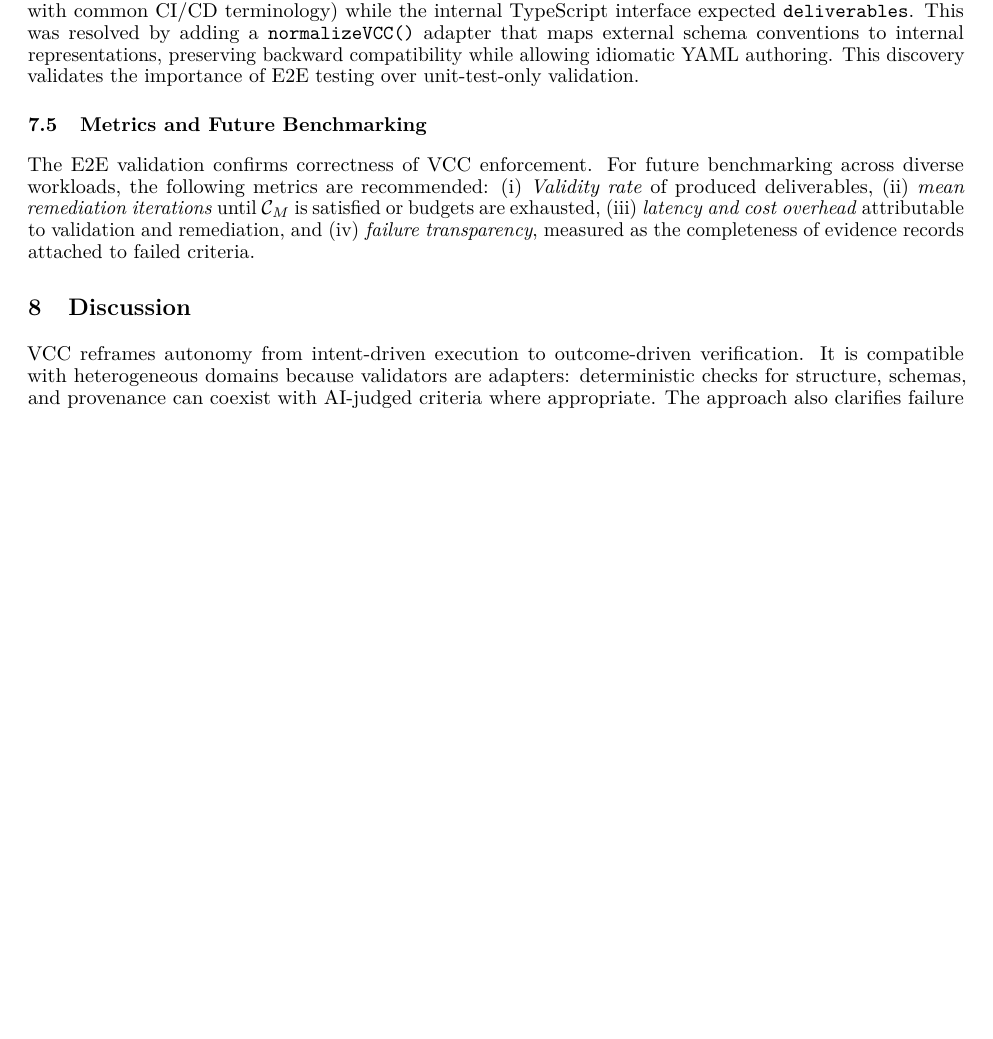
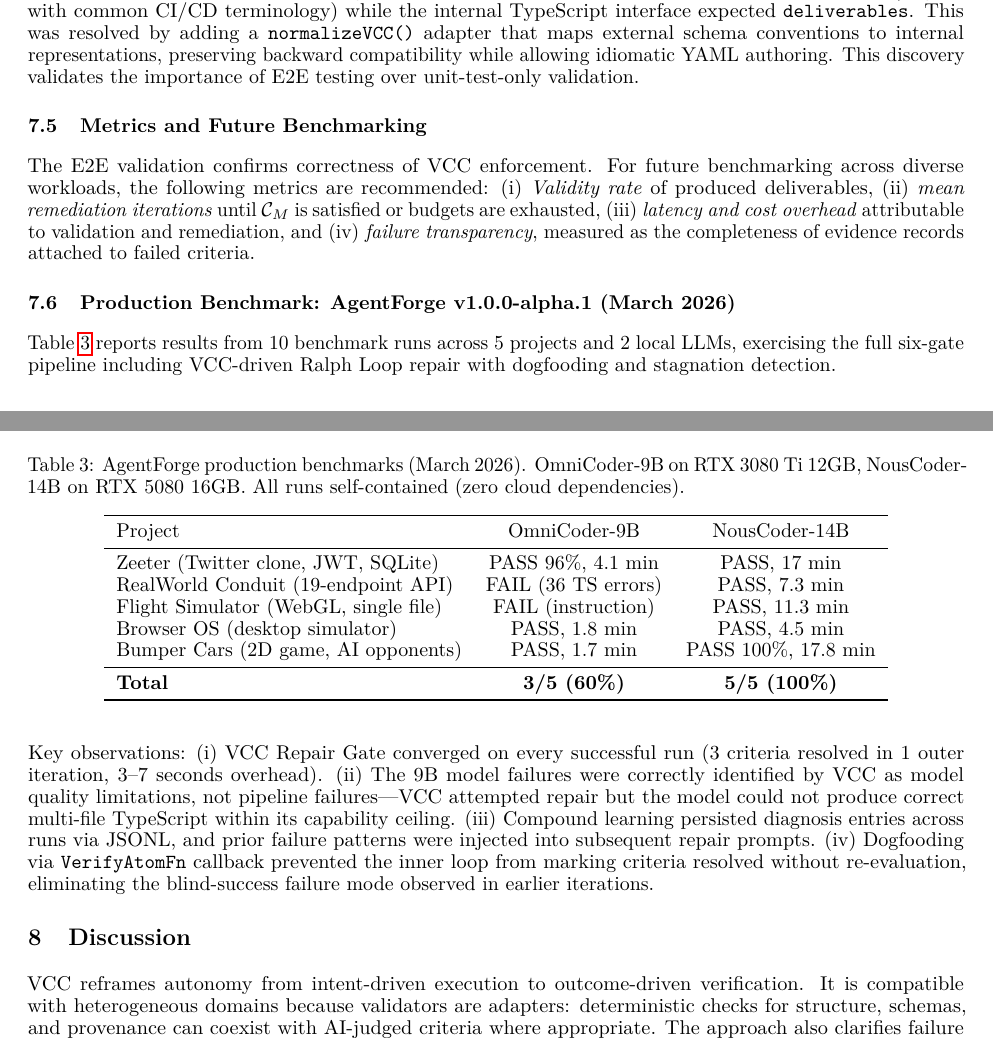
Before and after one commit to Platano78/vcc-spec, a LaTeX paper (paper.tex): part of page 6 of 8 before the commit and two parts of pages 6 and 7 of 9 after it, the two joined at a grey line, cut so that both start at the same text, the shorter picture padded with empty space. Compiled offline with pdfLaTeX.

Commit message:
feat: update paper with AgentForge benchmarks + autoresearch connection
- Renamed SDLAF → AgentForge throughout paper
- Added Section 6.5: Production Benchmark (10 runs, 5 projects, 2 models)
- Added Section 3.6: Autoresearch Pattern and Frozen Metrics
  (Karpathy loop mapping, Iacono frozen metric, dogfooding, stagnation)
- Benchmark table: 14B 5/5 pass, 9B 3/5 pass

Co-Authored-By: Claude Opus 4.6 (1M context) <noreply@anthropic.com>

```diff
--- a/paper.tex
+++ b/paper.tex
@@ -260,6 +268,31 @@
 (iv) \emph{failure transparency}, measured as the completeness of evidence records attached to failed criteria.
 
 
+
+\subsection{Production Benchmark: AgentForge v1.0.0-alpha.1 (March 2026)}
+Table~\ref{tab:agentforge_benchmarks} reports results from 10 benchmark runs across 5 projects and 2 local LLMs, exercising the full six-gate pipeline including VCC-driven Ralph Loop repair with dogfooding and stagnation detection.
+
+\begin{table}[t]
+\centering
+\caption{AgentForge production benchmarks (March 2026). OmniCoder-9B on RTX 3080 Ti 12GB, NousCoder-14B on RTX 5080 16GB. All runs self-contained (zero cloud dependencies).}
+\label{tab:agentforge_benchmarks}
+\begin{tabular}{lcc}
+\toprule
+Project & OmniCoder-9B & NousCoder-14B \\
+\midrule
+Zeeter (Twitter clone, JWT, SQLite) & PASS 96\%, 4.1 min & PASS, 17 min \\
+RealWorld Conduit (19-endpoint API) & FAIL (36 TS errors) & PASS, 7.3 min \\
+Flight Simulator (WebGL, single file) & FAIL (instruction) & PASS, 11.3 min \\
+Browser OS (desktop simulator) & PASS, 1.8 min & PASS, 4.5 min \\
+Bumper Cars (2D game, AI opponents) & PASS, 1.7 min & PASS 100\%, 17.8 min \\
+\midrule
+\textbf{Total} & \textbf{3/5 (60\%)} & \textbf{5/5 (100\%)} \\
+\bottomrule
+\end{tabular}
+\end{table}
+
+Key observations: (i)~VCC Repair Gate converged on every successful run (3 criteria resolved in 1 outer iteration, 3--7 seconds overhead). (ii)~The 9B model failures were correctly identified by VCC as model quality limitations, not pipeline failures---VCC attempted repair but the model could not produce correct multi-file TypeScript within its capability ceiling. (iii)~Compound learning persisted diagnosis entries across runs via JSONL, and prior failure patterns were injected into subsequent repair prompts. (iv)~Dogfooding via \texttt{VerifyAtomFn} callback prevented the inner loop from marking criteria resolved without re-evaluation, eliminating the blind-success failure mode observed in earlier iterations.
+
 \section{Discussion}
 VCC reframes autonomy from intent-driven execution to outcome-driven verification. It is compatible with heterogeneous domains because validators are adapters: deterministic checks for structure, schemas, and provenance can coexist with AI-judged criteria where appropriate. The approach also clarifies failure semantics: if budgets are exhausted before MUST criteria pass, the system terminates with explicit failure and a machine-readable set of unmet requirements.
 
```
Also changed, not shown: paper.tex (22 more changed lines).
